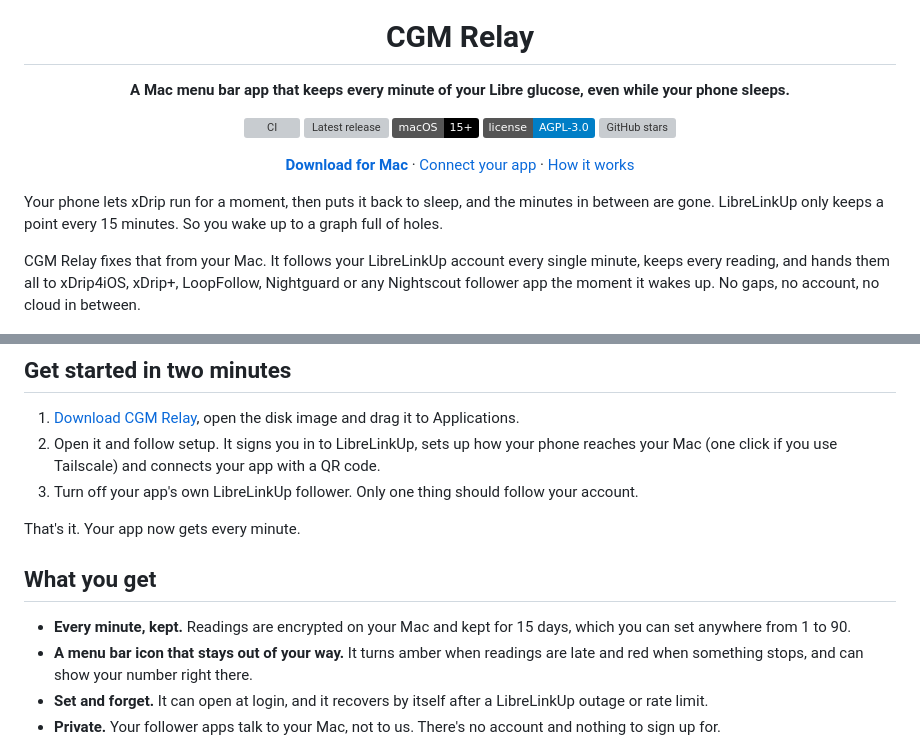
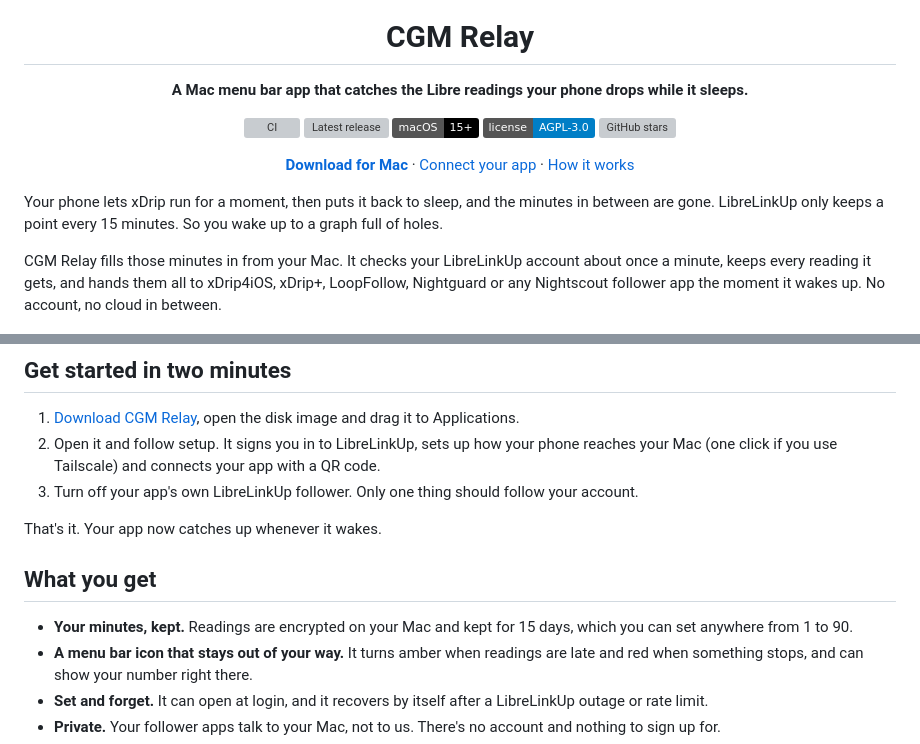
Before and after one commit to yaanfpv/cgm-relay, a Markdown page: README.md, 2 parts joined by grey strips. Rendered like a GitHub page; badges without logos; grey boxes are pictures that could not be loaded.

Commit message:
Describe What the Relay Keeps Without Promising Every Minute (#16)
* Describe what the relay keeps without promising every minute

The README promised every minute and no gaps, and the technical page
said each check lands just after an upload. The relay checks about
once a minute and keeps what it gets, and a reading LibreLinkUp
replaces quickly can still fall between two checks, so both now say
that.

* Make the README tagline more direct

```diff
--- a/README.md
+++ b/README.md
@@ -5,7 +5,7 @@
 <h1 align="center">CGM Relay</h1>
 
 <p align="center">
-  <b>A Mac menu bar app that keeps every minute of your Libre glucose, even while your phone sleeps.</b>
+  <b>A Mac menu bar app that catches the Libre readings your phone drops while it sleeps.</b>
 </p>
 
 <p align="center">
@@ -22,7 +22,7 @@
 
 Your phone lets xDrip run for a moment, then puts it back to sleep, and the minutes in between are gone. LibreLinkUp only keeps a point every 15 minutes. So you wake up to a graph full of holes.
 
-CGM Relay fixes that from your Mac. It follows your LibreLinkUp account every single minute, keeps every reading, and hands them all to xDrip4iOS, xDrip+, LoopFollow, Nightguard or any Nightscout follower app the moment it wakes up. No gaps, no account, no cloud in between.
+CGM Relay fills those minutes in from your Mac. It checks your LibreLinkUp account about once a minute, keeps every reading it gets, and hands them all to xDrip4iOS, xDrip+, LoopFollow, Nightguard or any Nightscout follower app the moment it wakes up. No account, no cloud in between.
 
 <p align="center">
   <img src="docs/images/panel.png" width="320" alt="The CGM Relay menu open under the menu bar icon, showing a reading of 100 mg/dL, Current, just now, with Stop, Settings and Quit buttons">
@@ -34,11 +34,11 @@ CGM Relay fixes that from your Mac. It follows your LibreLinkUp account every si
 2. Open it and follow setup. It signs you in to LibreLinkUp, sets up how your phone reaches your Mac (one click if you use Tailscale) and connects your app with a QR code.
 3. Turn off your app's own LibreLinkUp follower. Only one thing should follow your account.
 
-That's it. Your app now gets every minute.
+That's it. Your app now catches up whenever it wakes.
 
 ## What you get
 
-- **Every minute, kept.** Readings are encrypted on your Mac and kept for 15 days, which you can set anywhere from 1 to 90.
+- **Your minutes, kept.** Readings are encrypted on your Mac and kept for 15 days, which you can set anywhere from 1 to 90.
 - **A menu bar icon that stays out of your way.** It turns amber when readings are late and red when something stops, and can show your number right there.
 - **Set and forget.** It can open at login, and it recovers by itself after a LibreLinkUp outage or rate limit.
 - **Private.** Your follower apps talk to your Mac, not to us. There's no account and nothing to sign up for.
```
Also changed, not shown: docs/TECHNICAL.md (+1 -1 lines).
